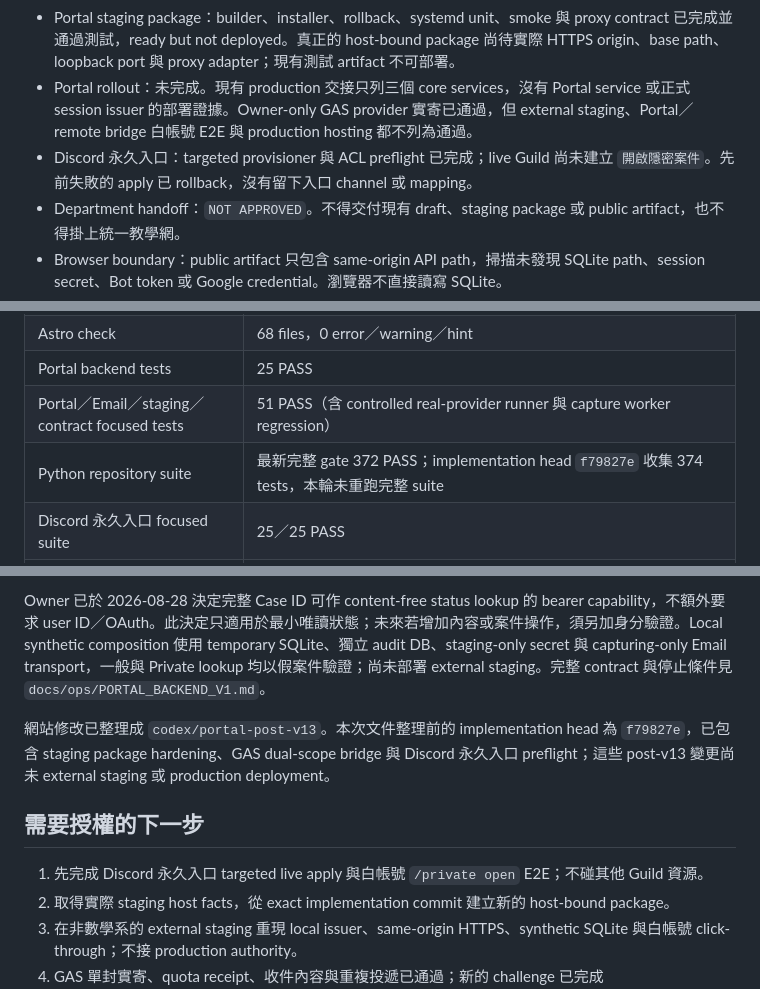
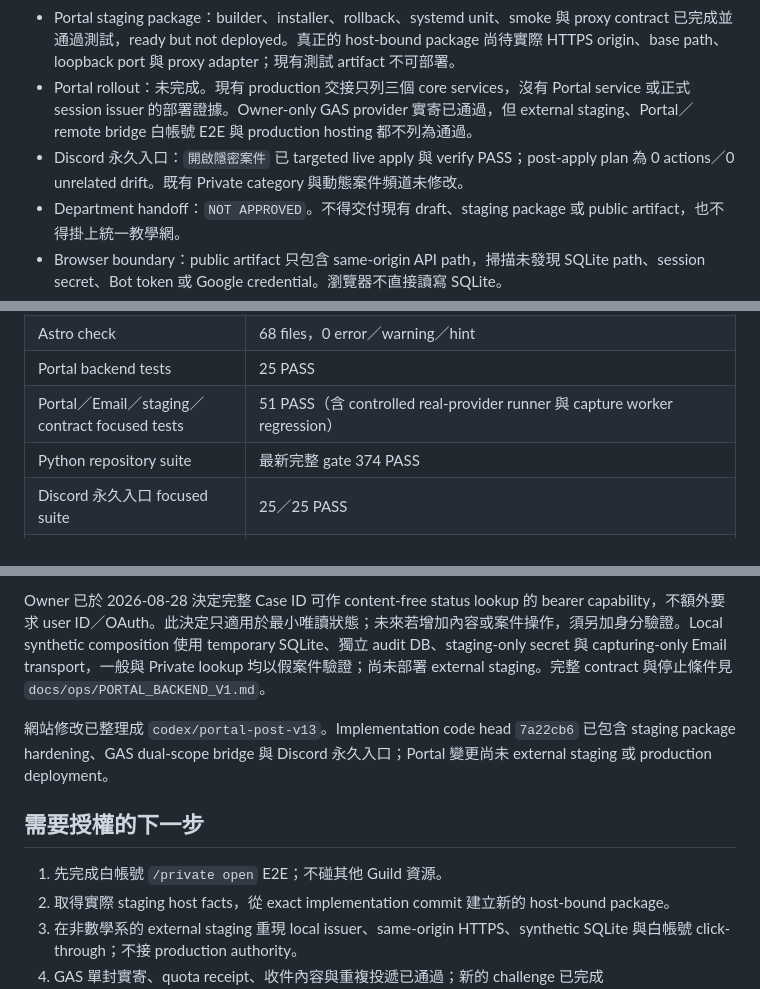
Before and after one commit to A-Cup-of-Chamomile-Tea-Latte/discord-calculus-teaching-platform, a Markdown page: docs/ops/POST_V13_PORTAL_SMOKE_2026-08-27.md, 3 parts joined by grey strips. Drawn GitHub-style.

```diff
--- a/docs/ops/POST_V13_PORTAL_SMOKE_2026-08-27.md
+++ b/docs/ops/POST_V13_PORTAL_SMOKE_2026-08-27.md
@@ -8,7 +8,7 @@
 - Portal backend：exact v13 source 已有 same-origin join、Email start／verify、one-case lookup、匿名分 scope session issuer、CSRF、rate limit、generic errors 與 metadata-only audit；backend tests 25 PASS。
 - Portal staging package：builder、installer、rollback、systemd unit、smoke 與 proxy contract 已完成並通過測試，ready but not deployed。真正的 host-bound package 尚待實際 HTTPS origin、base path、loopback port 與 proxy adapter；現有測試 artifact 不可部署。
 - Portal rollout：未完成。現有 production 交接只列三個 core services，沒有 Portal service 或正式 session issuer 的部署證據。Owner-only GAS provider 實寄已通過，但 external staging、Portal／remote bridge 白帳號 E2E 與 production hosting 都不列為通過。
-- Discord 永久入口：targeted provisioner 與 ACL preflight 已完成；live Guild 尚未建立 `開啟隱密案件`。先前失敗的 apply 已 rollback，沒有留下入口 channel 或 mapping。
+- Discord 永久入口：`開啟隱密案件` 已 targeted live apply 與 verify PASS；post-apply plan 為 0 actions／0 unrelated drift。既有 Private category 與動態案件頻道未修改。
 - Department handoff：`NOT APPROVED`。不得交付現有 draft、staging package 或 public artifact，也不得掛上統一教學網。
 - Browser boundary：public artifact 只包含 same-origin API path，掃描未發現 SQLite path、session secret、Bot token 或 Google credential。瀏覽器不直接讀寫 SQLite。
 - 獨立本機 Email journey：已用暫存 SQLite 與 capturing adapter 跑通 API 建立 challenge、durable outbox、worker 取件、驗碼、加入申請與敏感 payload 清除；不連 Google、不寄真信、不修改 production。
@@ -23,7 +23,7 @@
 | Astro check                                    | 68 files，0 error／warning／hint                                                                                   |
 | Portal backend tests                           | 25 PASS                                                                                                            |
 | Portal／Email／staging／contract focused tests | 51 PASS（含 controlled real-provider runner 與 capture worker regression）                                         |
-| Python repository suite                        | 最新完整 gate 372 PASS；implementation head `f79827e` 收集 374 tests，本輪未重跑完整 suite                         |
+| Python repository suite                        | 最新完整 gate 374 PASS                                                                                             |
 | Discord 永久入口 focused suite                 | 25／25 PASS                                                                                                        |
 | GAS MailApp adapter                            | unit tests PASS；immutable v14 受控實寄由 provider 接受，寄送前 quota 100，duplicate no-op，收件匣人工確認內容正確 |
 | Public build                                   | 預設 fail-closed 60、connected candidate 61 個 base-safe local references；各 5 public pages                       |
@@ -37,11 +37,11 @@ Portal backend 現已具備 local anonymous session issuer，分開 `JOIN`／`LO
 
 Owner 已於 2026-08-28 決定完整 Case ID 可作 content-free status lookup 的 bearer capability，不額外要求 user ID／OAuth。此決定只適用於最小唯讀狀態；未來若增加內容或案件操作，須另加身分驗證。Local synthetic composition 使用 temporary SQLite、獨立 audit DB、staging-only secret 與 capturing-only Email transport，一般與 Private lookup 均以假案件驗證；尚未部署 external staging。完整 contract 與停止條件見 `docs/ops/PORTAL_BACKEND_V1.md`。
 
-網站修改已整理成 `codex/portal-post-v13`。本次文件整理前的 implementation head 為 `f79827e`，已包含 staging package hardening、GAS dual-scope bridge 與 Discord 永久入口 preflight；這些 post-v13 變更尚未 external staging 或 production deployment。
+網站修改已整理成 `codex/portal-post-v13`。Implementation code head `7a22cb6` 已包含 staging package hardening、GAS dual-scope bridge 與 Discord 永久入口；Portal 變更尚未 external staging 或 production deployment。
 
 ## 需要授權的下一步
 
-1. 先完成 Discord 永久入口 targeted live apply 與白帳號 `/private open` E2E；不碰其他 Guild 資源。
+1. 先完成白帳號 `/private open` E2E；不碰其他 Guild 資源。
 2. 取得實際 staging host facts，從 exact implementation commit 建立新的 host-bound package。
 3. 在非數學系的 external staging 重現 local issuer、same-origin HTTPS、synthetic SQLite 與白帳號 click-through；不接 production authority。
 4. GAS 單封實寄、quota receipt、收件內容與重複投遞已通過；新的 challenge 已完成 Portal→outbox→GAS→人工輸入驗證碼，申請進入 temporary SQLite 的 `PENDING_REVIEW`。Production Portal rollout 與 Discord 白帳號審核仍分開驗收。
```
Also changed, not shown: docs/IMPLEMENTATION_STATUS.md (+5 -5 lines), docs/NEXT_STEPS.md (+6 -7 lines).
